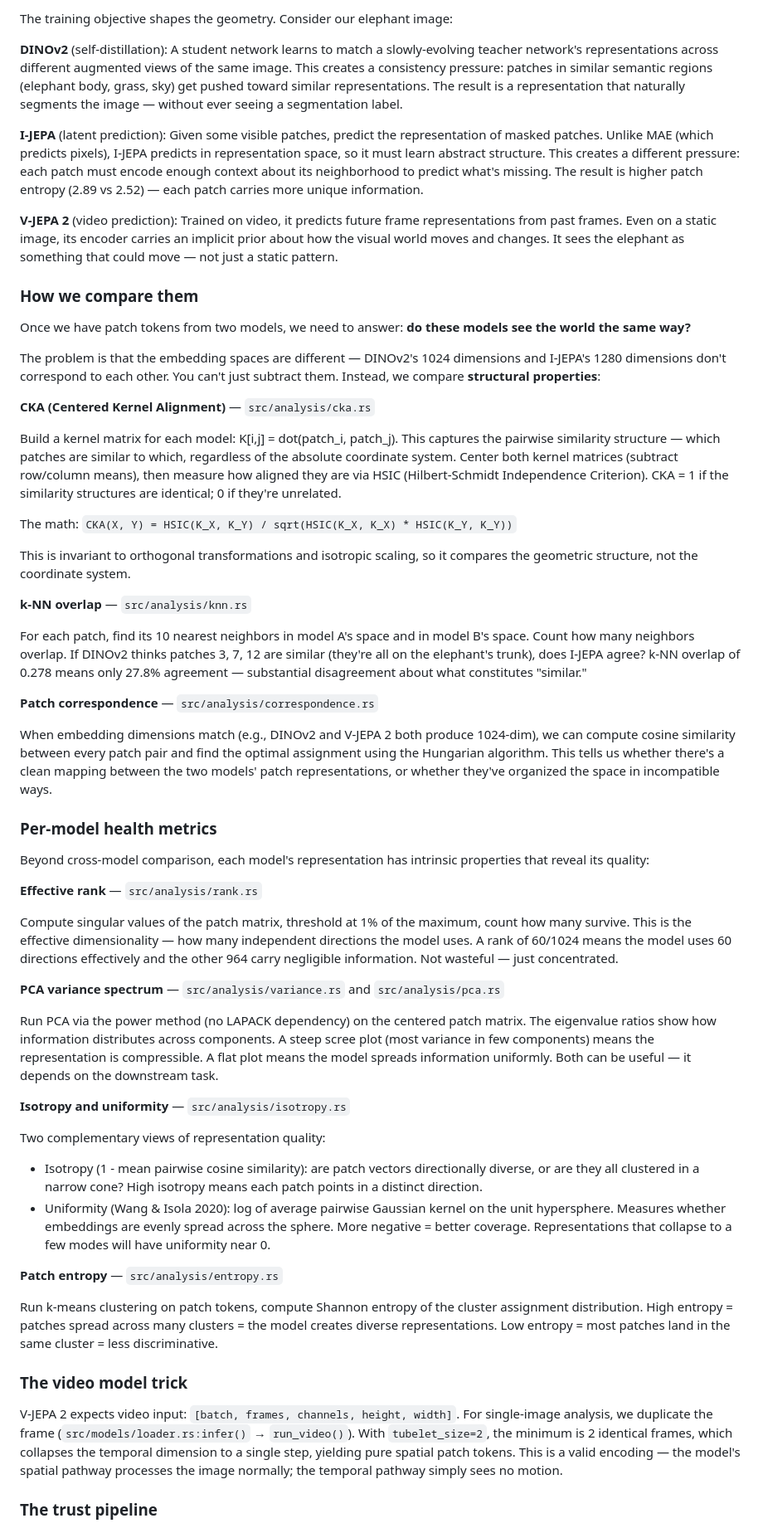
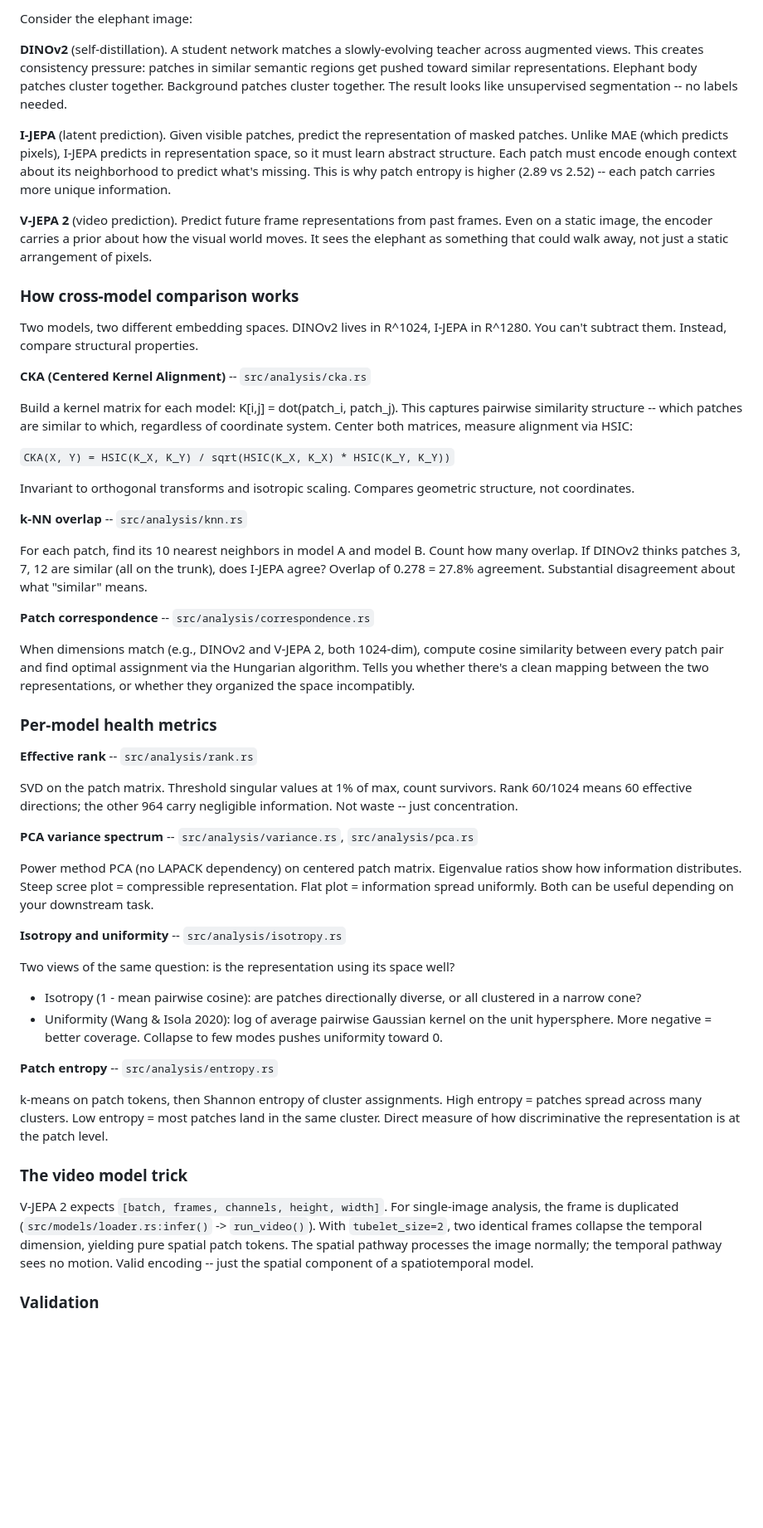
Before and after one commit to AbdelStark/latent-inspector, a Markdown page: README.md, the part around one of its changes. Shown at 83% size. GitHub-like rendering; folded sections open; blank space fills up the shorter version.

```diff
--- a/README.md
+++ b/README.md
@@ -341,59 +342,55 @@ The key insight: **the patch tokens are the representation**. Each one is a poin
 
-The training objective shapes the geometry. Consider our elephant image:
+Consider the elephant image:
 
-**DINOv2** (self-distillation): A student network learns to match a slowly-evolving teacher network's representations across different augmented views of the same image. This creates a consistency pressure: patches in similar semantic regions (elephant body, grass, sky) get pushed toward similar representations. The result is a representation that naturally segments the image — without ever seeing a segmentation label.
+**DINOv2** (self-distillation). A student network matches a slowly-evolving teacher across augmented views. This creates consistency pressure: patches in similar semantic regions get pushed toward similar representations. Elephant body patches cluster together. Background patches cluster together. The result looks like unsupervised segmentation -- no labels needed.
 
-**I-JEPA** (latent prediction): Given some visible patches, predict the representation of masked patches. Unlike MAE (which predicts pixels), I-JEPA predicts in representation space, so it must learn abstract structure. This creates a different pressure: each patch must encode enough context about its neighborhood to predict what's missing. The result is higher patch entropy (2.89 vs 2.52) — each patch carries more unique information.
+**I-JEPA** (latent prediction). Given visible patches, predict the representation of masked patches. Unlike MAE (which predicts pixels), I-JEPA predicts in representation space, so it must learn abstract structure. Each patch must encode enough context about its neighborhood to predict what's missing. This is why patch entropy is higher (2.89 vs 2.52) -- each patch carries more unique information.
 
-**V-JEPA 2** (video prediction): Trained on video, it predicts future frame representations from past frames. Even on a static image, its encoder carries an implicit prior about how the visual world moves and changes. It sees the elephant as something that could move — not just a static pattern.
+**V-JEPA 2** (video prediction). Predict future frame representations from past frames. Even on a static image, the encoder carries a prior about how the visual world moves. It sees the elephant as something that could walk away, not just a static arrangement of pixels.
 
-### How we compare them
+### How cross-model comparison works
 
-Once we have patch tokens from two models, we need to answer: **do these models see the world the same way?**
+Two models, two different embedding spaces. DINOv2 lives in R^1024, I-JEPA in R^1280. You can't subtract them. Instead, compare structural properties.
 
-The problem is that the embedding spaces are different — DINOv2's 1024 dimensions and I-JEPA's 1280 dimensions don't correspond to each other. You can't just subtract them. Instead, we compare **structural properties**:
+**CKA (Centered Kernel Alignment)** -- `src/analysis/cka.rs`
 
-**CKA (Centered Kernel Alignment)** — `src/analysis/cka.rs`
+Build a kernel matrix for each model: K[i,j] = dot(patch_i, patch_j). This captures pairwise similarity structure -- which patches are similar to which, regardless of coordinate system. Center both matrices, measure alignment via HSIC:
 
-Build a kernel matrix for each model: K[i,j] = dot(patch_i, patch_j). This captures the pairwise similarity structure — which patches are similar to which, regardless of the absolute coordinate system. Center both kernel matrices (subtract row/column means), then measure how aligned they are via HSIC (Hilbert-Schmidt Independence Criterion). CKA = 1 if the similarity structures are identical; 0 if they're unrelated.
+`CKA(X, Y) = HSIC(K_X, K_Y) / sqrt(HSIC(K_X, K_X) * HSIC(K_Y, K_Y))`
 
-The math: `CKA(X, Y) = HSIC(K_X, K_Y) / sqrt(HSIC(K_X, K_X) * HSIC(K_Y, K_Y))`
+Invariant to orthogonal transforms and isotropic scaling. Compares geometric structure, not coordinates.
 
-This is invariant to orthogonal transformations and isotropic scaling, so it compares the geometric structure, not the coordinate system.
+**k-NN overlap** -- `src/analysis/knn.rs`
 
-**k-NN overlap** — `src/analysis/knn.rs`
+For each patch, find its 10 nearest neighbors in model A and model B. Count how many overlap. If DINOv2 thinks patches 3, 7, 12 are similar (all on the trunk), does I-JEPA agree? Overlap of 0.278 = 27.8% agreement. Substantial disagreement about what "similar" means.
 
-For each patch, find its 10 nearest neighbors in model A's space and in model B's space. Count how many neighbors overlap. If DINOv2 thinks patches 3, 7, 12 are similar (they're all on the elephant's trunk), does I-JEPA agree? k-NN overlap of 0.278 means only 27.8% agreement — substantial disagreement about what constitutes "similar."
+**Patch correspondence** -- `src/analysis/correspondence.rs`
 
-**Patch correspondence** — `src/analysis/correspondence.rs`
-
-When embedding dimensions match (e.g., DINOv2 and V-JEPA 2 both produce 1024-dim), we can compute cosine similarity between every patch pair and find the optimal assignment using the Hungarian algorithm. This tells us whether there's a clean mapping between the two models' patch representations, or whether they've organized the space in incompatible ways.
+When dimensions match (e.g., DINOv2 and V-JEPA 2, both 1024-dim), compute cosine similarity between every patch pair and find optimal assignment via the Hungarian algorithm. Tells you whether there's a clean mapping between the two representations, or whether they organized the space incompatibly.
 
 ### Per-model health metrics
 
-Beyond cross-model comparison, each model's representation has intrinsic properties that reveal its quality:
+**Effective rank** -- `src/analysis/rank.rs`
 
-**Effective rank** — `src/analysis/rank.rs`
+SVD on the patch matrix. Threshold singular values at 1% of max, count survivors. Rank 60/1024 means 60 effective directions; the other 964 carry negligible information. Not waste -- just concentration.
 
-Compute singular values of the patch matrix, threshold at 1% of the maximum, count how many survive. This is the effective dimensionality — how many independent directions the model uses. A rank of 60/1024 means the model uses 60 directions effectively and the other 964 carry negligible information. Not wasteful — just concentrated.
+**PCA variance spectrum** -- `src/analysis/variance.rs`, `src/analysis/pca.rs`
 
-**PCA variance spectrum** — `src/analysis/variance.rs` and `src/analysis/pca.rs`
+Power method PCA (no LAPACK dependency) on centered patch matrix. Eigenvalue ratios show how information distributes. Steep scree plot = compressible representation. Flat plot = information spread uniformly. Both can be useful depending on your downstream task.
 
-Run PCA via the power method (no LAPACK dependency) on the centered patch matrix. The eigenvalue ratios show how information distributes across components. A steep scree plot (most variance in few components) means the representation is compressible. A flat plot means the model spreads information uniformly. Both can be useful — it depends on the downstream task.
+**Isotropy and uniformity** -- `src/analysis/isotropy.rs`
 
-**Isotropy and uniformity** — `src/analysis/isotropy.rs`
+Two views of the same question: is the representation using its space well?
+- Isotropy (1 - mean pairwise cosine): are patches directionally diverse, or all clustered in a narrow cone?
+- Uniformity (Wang & Isola 2020): log of average pairwise Gaussian kernel on the unit hypersphere. More negative = better coverage. Collapse to few modes pushes uniformity toward 0.
 
-Two complementary views of representation quality:
-- Isotropy (1 - mean pairwise cosine similarity): are patch vectors directionally diverse, or are they all clustered in a narrow cone? High isotropy means each patch points in a distinct direction.
-- Uniformity (Wang & Isola 2020): log of average pairwise Gaussian kernel on the unit hypersphere. Measures whether embeddings are evenly spread across the sphere. More negative = better coverage. Representations that collapse to a few modes will have uniformity near 0.
+**Patch entropy** -- `src/analysis/entropy.rs`
 
-**Patch entropy** — `src/analysis/entropy.rs`
-
-Run k-means clustering on patch tokens, compute Shannon entropy of the cluster assignment distribution. High entropy = patches spread across many clusters = the model creates diverse representations. Low entropy = most patches land in the same cluster = less discriminative.
+k-means on patch tokens, then Shannon entropy of cluster assignments. High entropy = patches spread across many clusters. Low entropy = most patches land in the same cluster. Direct measure of how discriminative the representation is at the patch level.
 
 ### The video model trick
 
-V-JEPA 2 expects video input: `[batch, frames, channels, height, width]`. For single-image analysis, we duplicate the frame (`src/models/loader.rs:infer()` → `run_video()`). With `tubelet_size=2`, the minimum is 2 identical frames, which collapses the temporal dimension to a single step, yielding pure spatial patch tokens. This is a valid encoding — the model's spatial pathway processes the image normally; the temporal pathway simply sees no motion.
+V-JEPA 2 expects `[batch, frames, channels, height, width]`. For single-image analysis, the frame is duplicated (`src/models/loader.rs:infer()` -> `run_video()`). With `tubelet_size=2`, two identical frames collapse the temporal dimension, yielding pure spatial patch tokens. The spatial pathway processes the image normally; the temporal pathway sees no motion. Valid encoding -- just the spatial component of a spatiotemporal model.
 
-### The trust pipeline
+### Validation
 
```
Also changed, not shown: other parts of README.md (+114 -120 lines).
